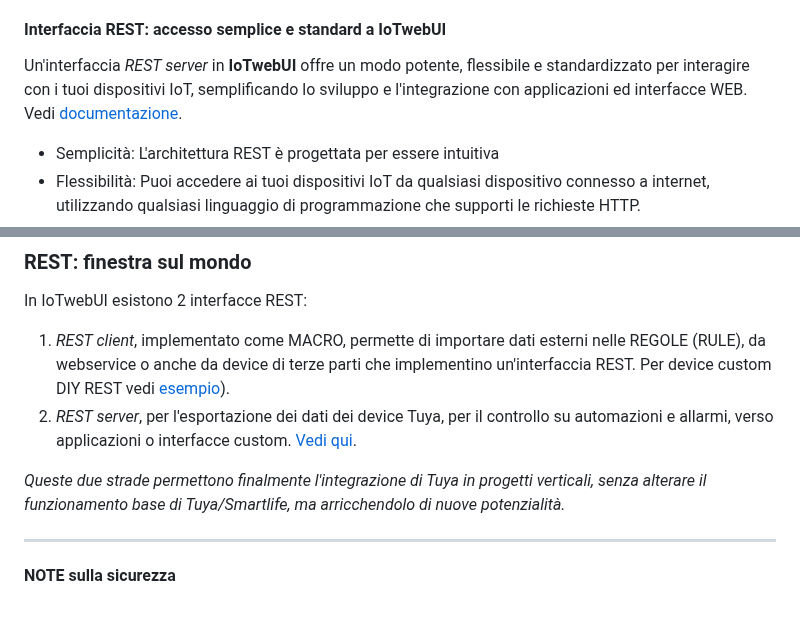
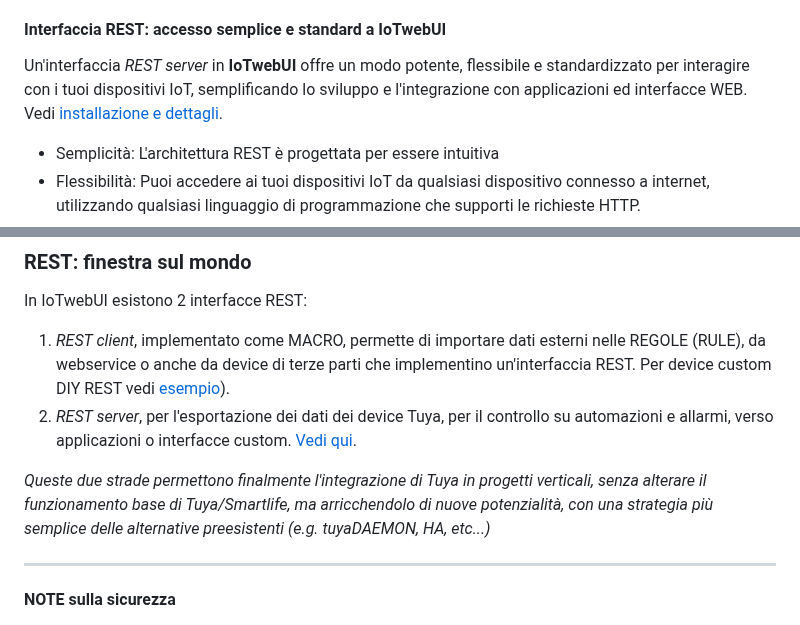
Before and after one commit to msillano/IoTwebUI, a Markdown page: LEGGIMI22.md, 2 parts joined by grey strips. Drawn GitHub-style.

```diff
--- a/LEGGIMI22.md
+++ b/LEGGIMI22.md
@@ -83,7 +83,7 @@ La modalità EXPERT offre un controllo totale sulla personalizzazione di IoTwebU
 
 #### Interfaccia REST: accesso semplice e standard a IoTwebUI
 
-Un'interfaccia _REST server_ in **IoTwebUI** offre un modo potente, flessibile e standardizzato per interagire con i tuoi dispositivi IoT, semplificando lo sviluppo e l'integrazione con applicazioni ed interfacce WEB. Vedi [documentazione](https://github.com/msillano/IoTwebUI/blob/main/RESTserver/LEGGIMI-REST22.md).
+Un'interfaccia _REST server_ in **IoTwebUI** offre un modo potente, flessibile e standardizzato per interagire con i tuoi dispositivi IoT, semplificando lo sviluppo e l'integrazione con applicazioni ed interfacce WEB. Vedi [installazione e dettagli](https://github.com/msillano/IoTwebUI/blob/main/RESTserver/LEGGIMI-REST22.md).
 * Semplicità: L'architettura REST è progettata per essere intuitiva
 * Flessibilità: Puoi accedere ai tuoi dispositivi IoT da qualsiasi dispositivo connesso a internet, utilizzando qualsiasi linguaggio di programmazione che supporti le richieste HTTP.
 * Standard: REST è uno standard ampiamente adottato, il che significa che ci sono molte librerie e strumenti disponibili per semplificare lo sviluppo.
@@ -284,7 +284,7 @@ In IoTwebUI esistono 2 interfacce REST:
 1. _REST client_, implementato come MACRO, permette di importare dati esterni nelle REGOLE (RULE), da webservice o anche da device di terze parti che implementino un'interfaccia REST. Per device custom DIY REST vedi [esempio](https://github.com/msillano/tuyaDEAMON-applications/wiki/note-5:-Watchdog-for-IOT#watchdog03-esp01-relay--arduino)).
 2. _REST server_, per l'esportazione dei dati dei device Tuya, per il controllo su automazioni e allarmi, verso applicazioni o interfacce custom. [Vedi qui](https://github.com/msillano/IoTwebUI/blob/main/RESTserver/LEGGIMI-REST22.md).
 
-_Queste due strade permettono finalmente l'integrazione di Tuya in progetti verticali, senza alterare il funzionamento base di Tuya/Smartlife, ma arricchendolo di nuove potenzialità._
+_Queste due strade permettono finalmente l'integrazione di Tuya in progetti verticali, senza alterare il funzionamento base di Tuya/Smartlife, ma arricchendolo di nuove potenzialità, con una strategia più semplice delle alternative preesistenti (e.g. tuyaDAEMON, HA, etc...)_
 
 <HR>
 
```
Also changed, not shown: other parts of LEGGIMI22.md (+1 -1 lines).
